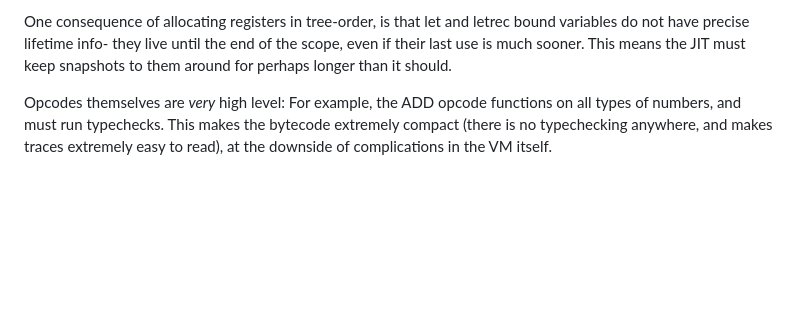
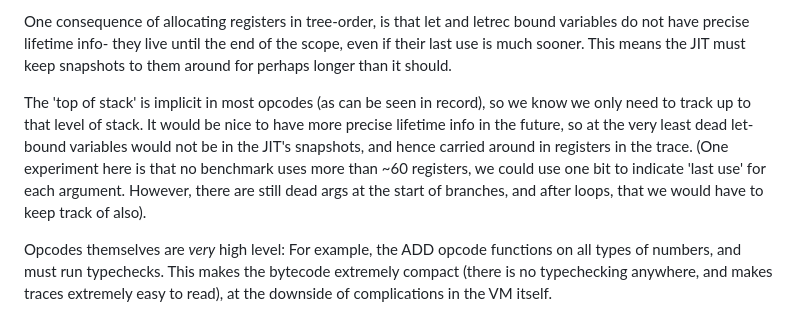
Before and after one commit to djwatson/hawk, a Markdown page: doc/DESIGN.md, the part around the change. Rendered like a GitHub page; blank space fills up the shorter version.

Commit message:
Document top of stack tracking

```diff
--- a/doc/DESIGN.md
+++ b/doc/DESIGN.md
@@ -154,6 +154,16 @@ letrec bound variables do not have precise lifetime info- they live
 until the end of the scope, even if their last use is much sooner.
 This means the JIT must keep snapshots to them around for perhaps
 longer than it should.
+
+The 'top of stack' is implicit in most opcodes (as can be seen in
+record), so we know we only need to track up to that level of stack.
+It would be nice to have more precise lifetime info in the future, so
+at the very least dead let-bound variables would not be in the JIT's
+snapshots, and hence carried around in registers in the trace.  (One
+experiment here is that no benchmark uses more than ~60 registers, we
+could use one bit to indicate 'last use' for each argument.  However,
+there are still dead args at the start of branches, and after loops,
+that we would have to keep track of also).
 
 Opcodes themselves are *very* high level: For example, the ADD opcode
 functions on all types of numbers, and must run typechecks. This makes
```
